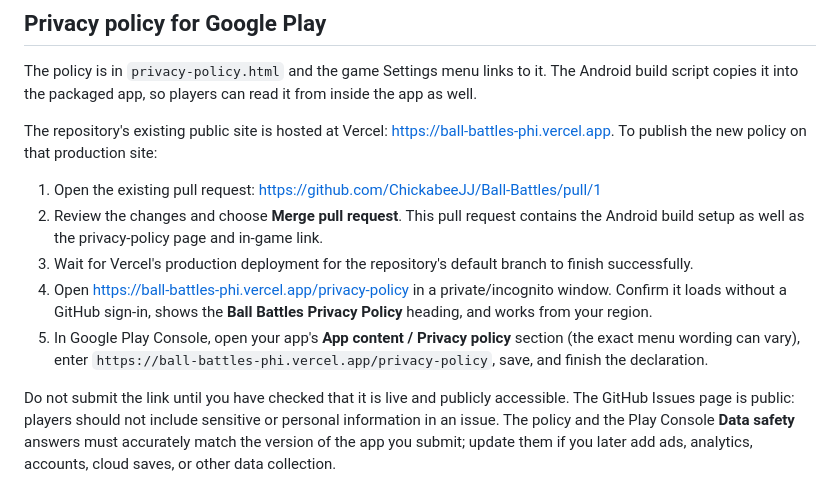
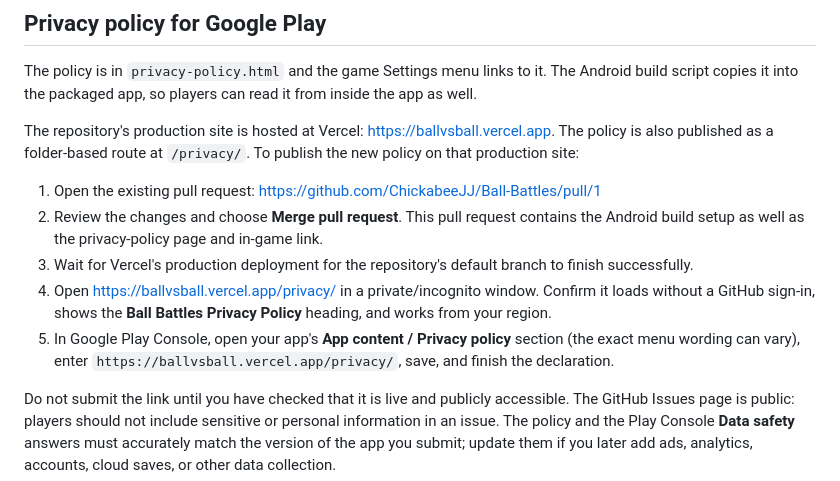
Before and after one commit to ChickabeeJJ/Ball-Battles, a Markdown page: ANDROID_RELEASE.md, the part around the change. Rendered like a GitHub page.

Commit message:
Update privacy policy URL and deployment instructions

```diff
--- a/ANDROID_RELEASE.md
+++ b/ANDROID_RELEASE.md
@@ -65,13 +65,13 @@ cd android
 
 The policy is in `privacy-policy.html` and the game Settings menu links to it. The Android build script copies it into the packaged app, so players can read it from inside the app as well.
 
-The repository's existing public site is hosted at Vercel: https://ball-battles-phi.vercel.app. To publish the new policy on that production site:
+The repository's production site is hosted at Vercel: https://ballvsball.vercel.app. The policy is also published as a folder-based route at `/privacy/`. To publish the new policy on that production site:
 
 1. Open the existing pull request: https://github.com/ChickabeeJJ/Ball-Battles/pull/1
 2. Review the changes and choose **Merge pull request**. This pull request contains the Android build setup as well as the privacy-policy page and in-game link.
 3. Wait for Vercel's production deployment for the repository's default branch to finish successfully.
-4. Open https://ball-battles-phi.vercel.app/privacy-policy in a private/incognito window. Confirm it loads without a GitHub sign-in, shows the **Ball Battles Privacy Policy** heading, and works from your region.
-5. In Google Play Console, open your app's **App content / Privacy policy** section (the exact menu wording can vary), enter `https://ball-battles-phi.vercel.app/privacy-policy`, save, and finish the declaration.
+4. Open https://ballvsball.vercel.app/privacy/ in a private/incognito window. Confirm it loads without a GitHub sign-in, shows the **Ball Battles Privacy Policy** heading, and works from your region.
+5. In Google Play Console, open your app's **App content / Privacy policy** section (the exact menu wording can vary), enter `https://ballvsball.vercel.app/privacy/`, save, and finish the declaration.
 
 Do not submit the link until you have checked that it is live and publicly accessible. The GitHub Issues page is public: players should not include sensitive or personal information in an issue. The policy and the Play Console **Data safety** answers must accurately match the version of the app you submit; update them if you later add ads, analytics, accounts, cloud saves, or other data collection.
 ## Important pre-release checks
```
